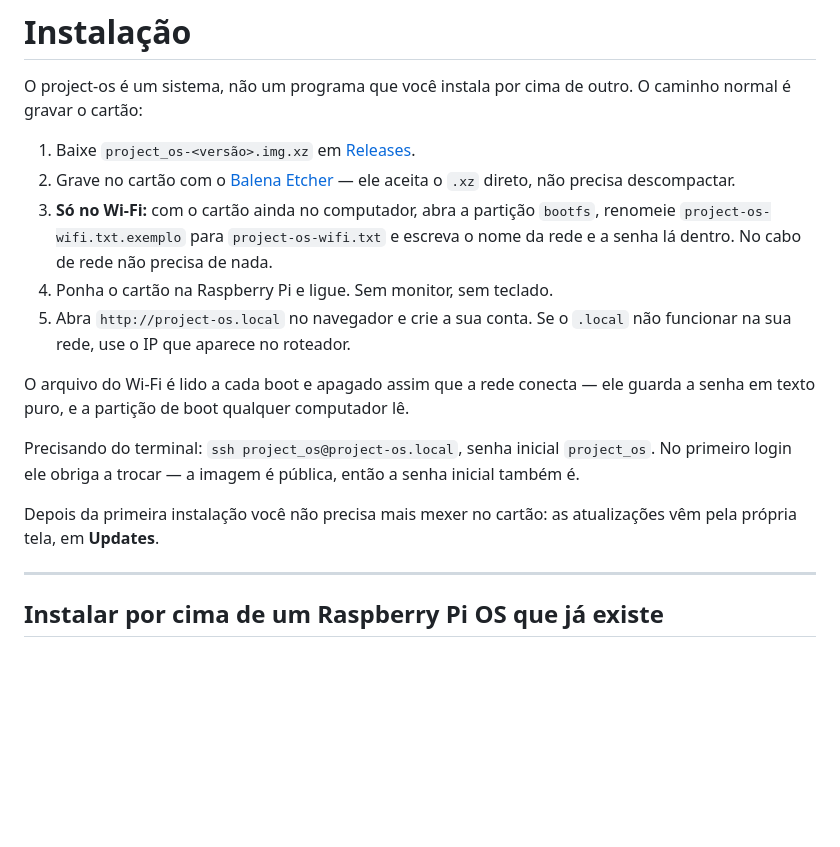
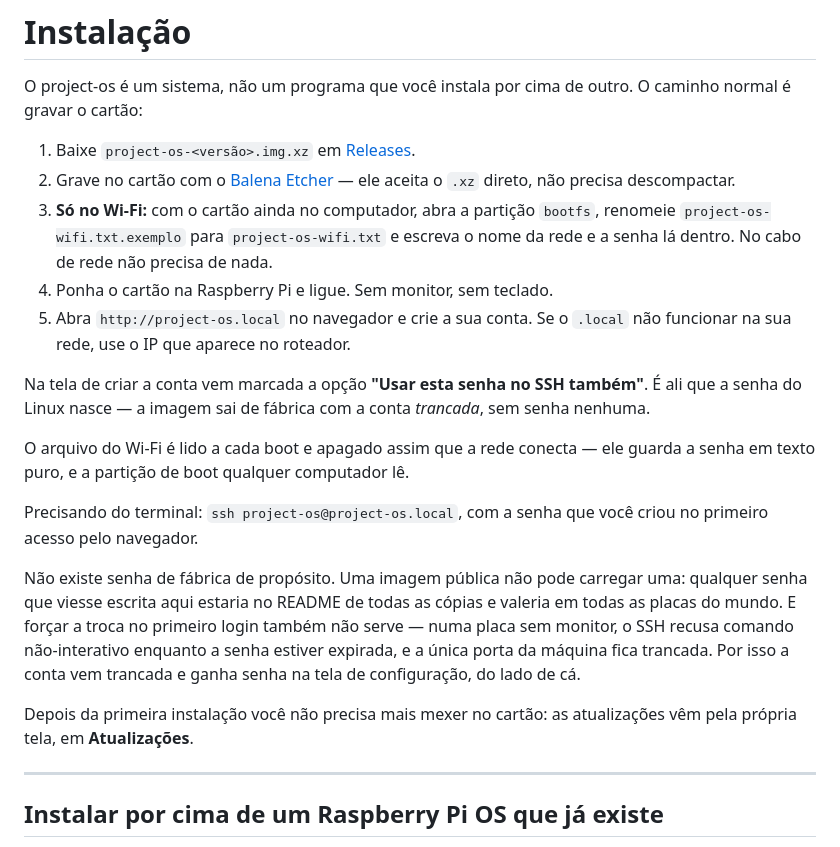
Before and after one commit to NspxMiguel/project-os, a Markdown page: docs/INSTALL.md, the part around the change. Drawn GitHub-style; blank space fills up the shorter version.

Commit message:
Docs: a senha nasce na tela, nao vem de fabrica
O INSTALL.md ainda mandava entrar com 'ssh project_os@project-os.local,
senha inicial project_os' e avisava que o primeiro login obriga a trocar
-- que e exatamente o esquema que trancou a placa pra fora. Agora conta
o que acontece de verdade e por que: conta trancada na imagem, senha
criada na tela de configuracao.

Tambem o nome do arquivo da imagem (project_os- -> project-os-).

```diff
--- a/docs/INSTALL.md
+++ b/docs/INSTALL.md
@@ -3,7 +3,7 @@
 O project-os é um sistema, não um programa que você instala por cima de outro.
 O caminho normal é gravar o cartão:
 
-1. Baixe `project_os-<versão>.img.xz` em
+1. Baixe `project-os-<versão>.img.xz` em
    [Releases](https://github.com/NspxMiguel/project-os/releases).
 2. Grave no cartão com o [Balena Etcher](https://etcher.balena.io) — ele aceita
    o `.xz` direto, não precisa descompactar.
@@ -14,15 +14,25 @@ O caminho normal é gravar o cartão:
 5. Abra `http://project-os.local` no navegador e crie a sua conta. Se o `.local`
    não funcionar na sua rede, use o IP que aparece no roteador.
 
+Na tela de criar a conta vem marcada a opção **"Usar esta senha no SSH
+também"**. É ali que a senha do Linux nasce — a imagem sai de fábrica com a
+conta *trancada*, sem senha nenhuma.
+
 O arquivo do Wi-Fi é lido a cada boot e apagado assim que a rede conecta — ele
 guarda a senha em texto puro, e a partição de boot qualquer computador lê.
 
-Precisando do terminal: `ssh project_os@project-os.local`, senha inicial
-`project_os`. No primeiro login ele obriga a trocar — a imagem é pública, então
-a senha inicial também é.
+Precisando do terminal: `ssh project-os@project-os.local`, com a senha que você
+criou no primeiro acesso pelo navegador.
+
+Não existe senha de fábrica de propósito. Uma imagem pública não pode carregar
+uma: qualquer senha que viesse escrita aqui estaria no README de todas as cópias
+e valeria em todas as placas do mundo. E forçar a troca no primeiro login também
+não serve — numa placa sem monitor, o SSH recusa comando não-interativo enquanto
+a senha estiver expirada, e a única porta da máquina fica trancada. Por isso a
+conta vem trancada e ganha senha na tela de configuração, do lado de cá.
 
 Depois da primeira instalação você não precisa mais mexer no cartão: as
-atualizações vêm pela própria tela, em **Updates**.
+atualizações vêm pela própria tela, em **Atualizações**.
 
 ---
 
```
Also changed, not shown: README.md (+8 -3 lines).
